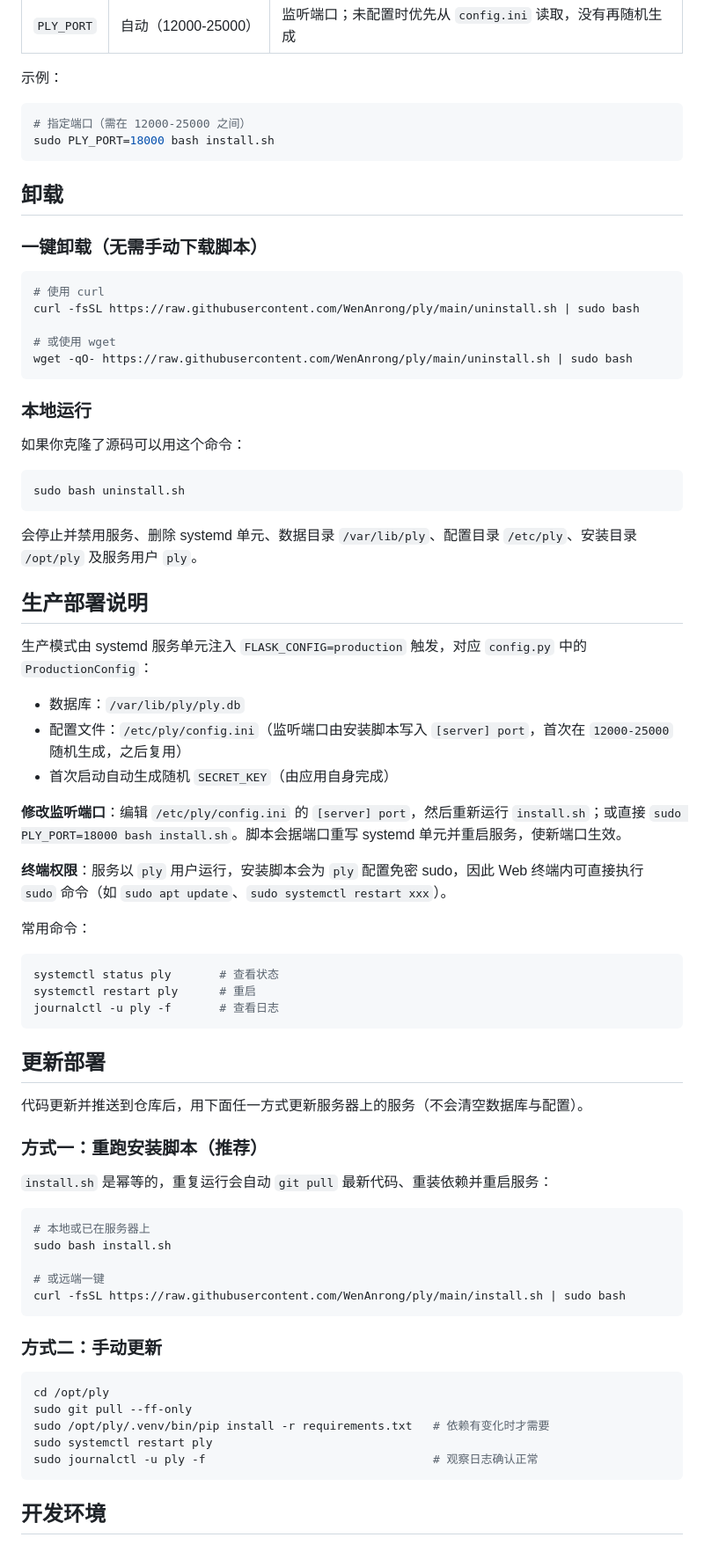
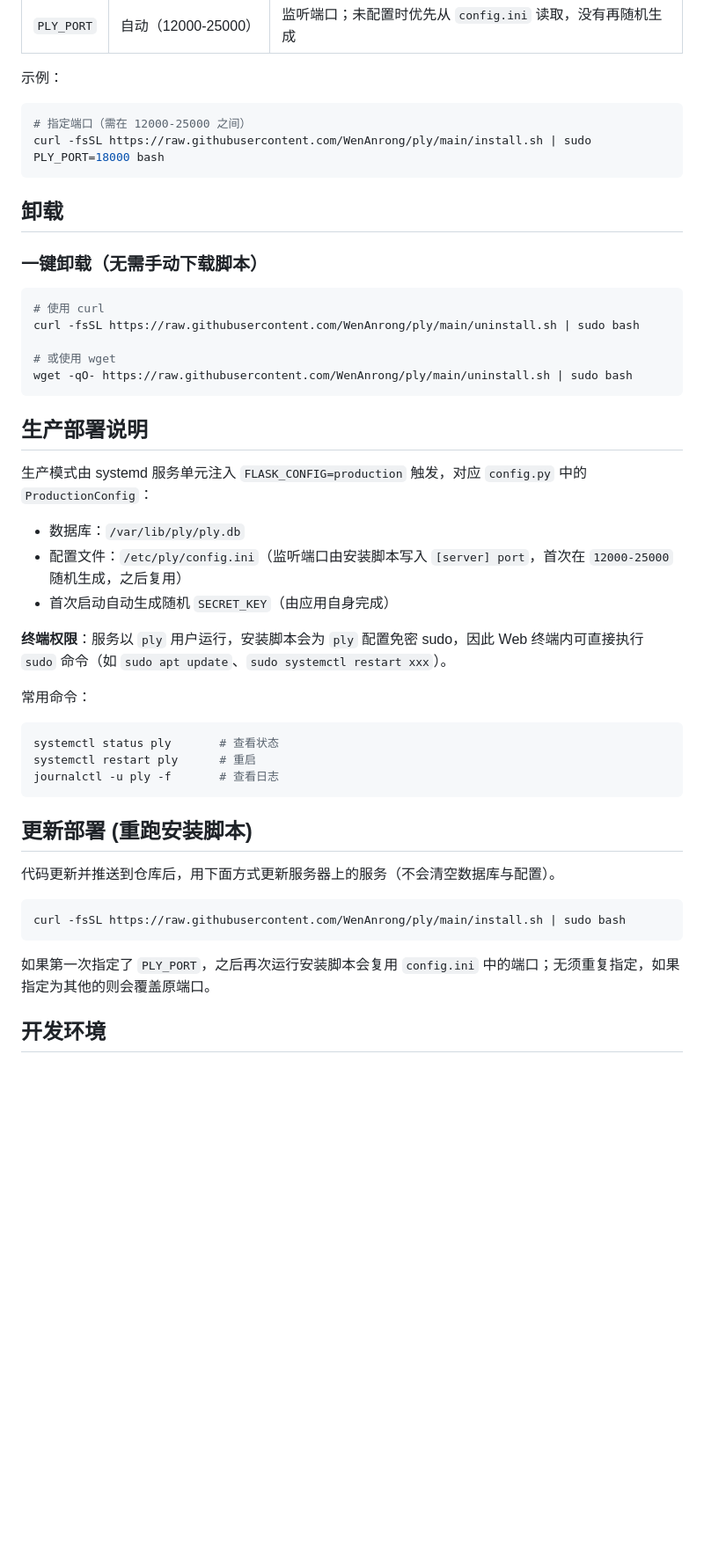
Before and after one commit to WenAnrong/ply, a Markdown page: README.md, the part around the change printed below. Shown: that part at 88% size. GitHub-like rendering; blank space fills up the shorter version.

````diff
--- a/README.md
+++ b/README.md
@@ -142,7 +128,7 @@ wget -qO- https://raw.githubusercontent.com/WenAnrong/ply/main/install.sh | sudo
 
 ```bash
 # 指定端口（需在 12000-25000 之间）
-sudo PLY_PORT=18000 bash install.sh
+curl -fsSL https://raw.githubusercontent.com/WenAnrong/ply/main/install.sh | sudo PLY_PORT=18000 bash
 ```
 
 ## 卸载
@@ -157,16 +143,6 @@ curl -fsSL https://raw.githubusercontent.com/WenAnrong/ply/main/uninstall.sh | s
 wget -qO- https://raw.githubusercontent.com/WenAnrong/ply/main/uninstall.sh | sudo bash
 ```
 
-### 本地运行
-
-如果你克隆了源码可以用这个命令：
-
-```bash
-sudo bash uninstall.sh
-```
-
-会停止并禁用服务、删除 systemd 单元、数据目录 `/var/lib/ply`、配置目录 `/etc/ply`、安装目录 `/opt/ply` 及服务用户 `ply`。
-
 ## 生产部署说明
 
 生产模式由 systemd 服务单元注入 `FLASK_CONFIG=production` 触发，对应 `config.py` 中的 `ProductionConfig`：
@@ -174,8 +150,6 @@ sudo bash uninstall.sh
 - 数据库：`/var/lib/ply/ply.db`
 - 配置文件：`/etc/ply/config.ini`（监听端口由安装脚本写入 `[server] port`，首次在 `12000-25000` 随机生成，之后复用）
 - 首次启动自动生成随机 `SECRET_KEY`（由应用自身完成）
-
-**修改监听端口**：编辑 `/etc/ply/config.ini` 的 `[server] port`，然后重新运行 `install.sh`；或直接 `sudo PLY_PORT=18000 bash install.sh`。脚本会据端口重写 systemd 单元并重启服务，使新端口生效。
 
 **终端权限**：服务以 `ply` 用户运行，安装脚本会为 `ply` 配置免密 sudo，因此 Web 终端内可直接执行 `sudo` 命令（如 `sudo apt update`、`sudo systemctl restart xxx`）。
 
@@ -187,31 +161,15 @@ systemctl restart ply      # 重启
 journalctl -u ply -f       # 查看日志
 ```
 
-## 更新部署
+## 更新部署 (重跑安装脚本)
 
-代码更新并推送到仓库后，用下面任一方式更新服务器上的服务（不会清空数据库与配置）。
-
-### 方式一：重跑安装脚本（推荐）
-
-`install.sh` 是幂等的，重复运行会自动 `git pull` 最新代码、重装依赖并重启服务：
+代码更新并推送到仓库后，用下面方式更新服务器上的服务（不会清空数据库与配置）。
 
 ```bash
-# 本地或已在服务器上
-sudo bash install.sh
-
-# 或远端一键
 curl -fsSL https://raw.githubusercontent.com/WenAnrong/ply/main/install.sh | sudo bash
 ```
 
-### 方式二：手动更新
-
-```bash
-cd /opt/ply
-sudo git pull --ff-only
-sudo /opt/ply/.venv/bin/pip install -r requirements.txt   # 依赖有变化时才需要
-sudo systemctl restart ply
-sudo journalctl -u ply -f                                 # 观察日志确认正常
-```
+如果第一次指定了 `PLY_PORT`，之后再次运行安装脚本会复用 `config.ini` 中的端口；无须重复指定，如果指定为其他的则会覆盖原端口。
 
 ## 开发环境
 
````
Also changed, not shown: other parts of README.md (+13 -24 lines), home.png (added).
